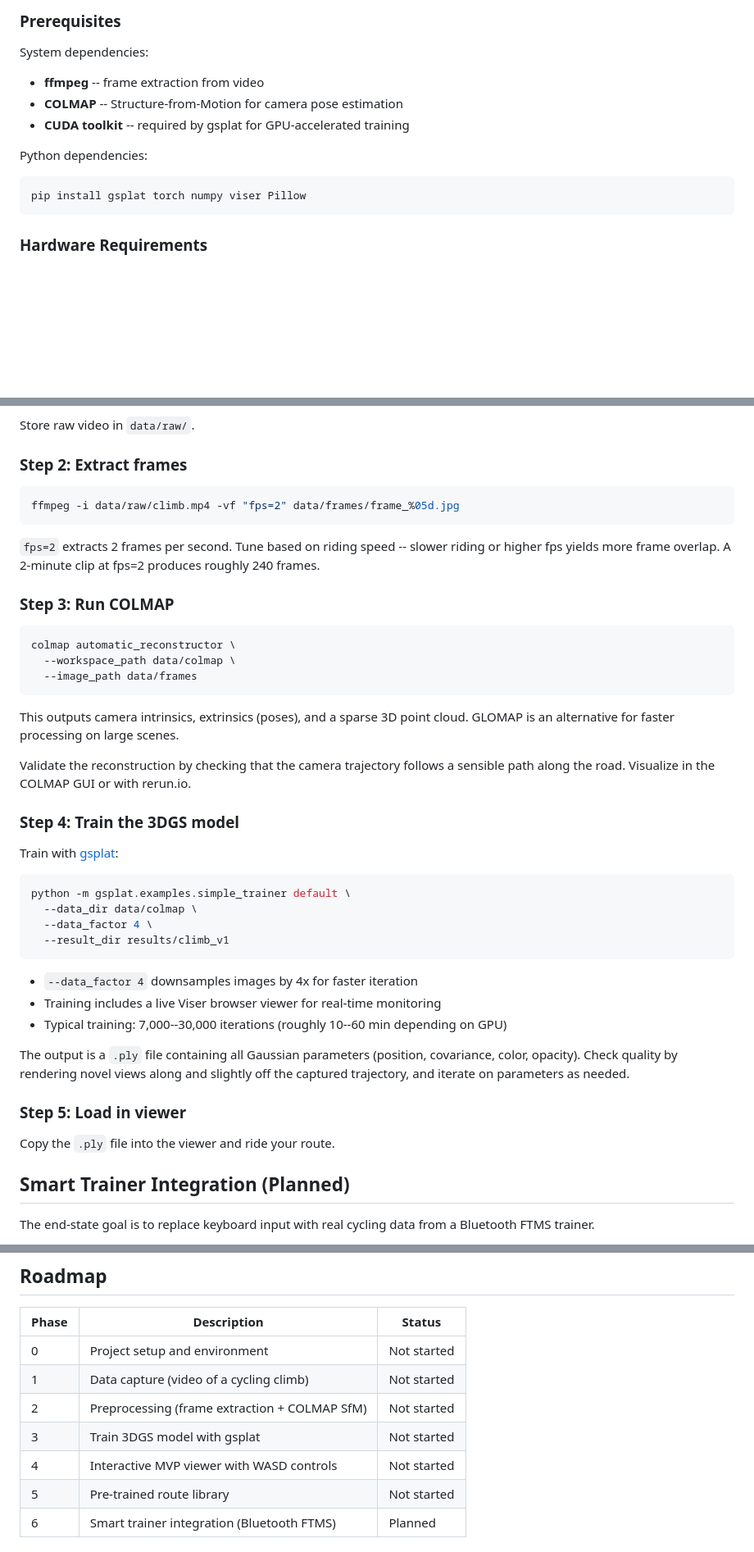
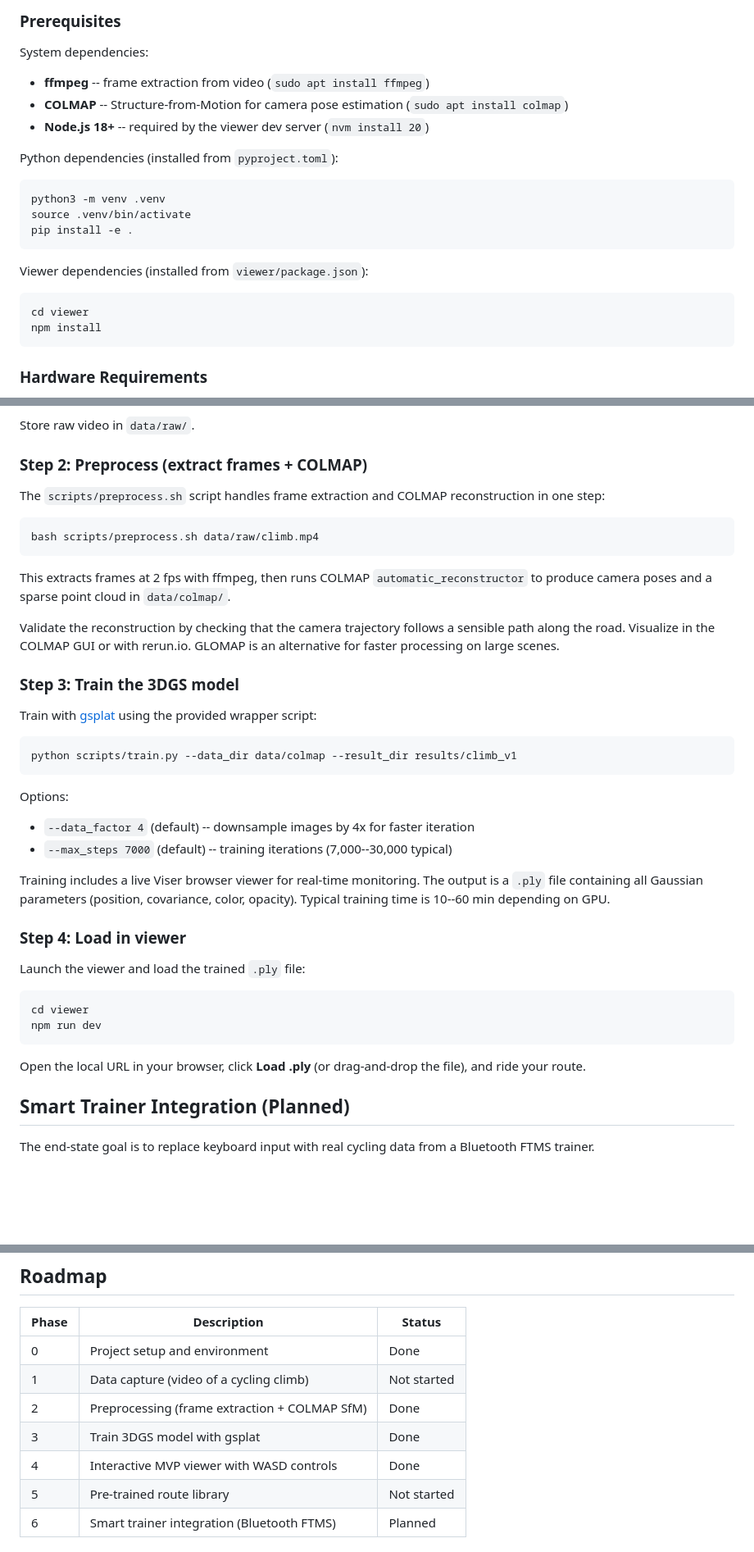
Before and after one commit to aniatt/WeHaveZwiftAtHome, a Markdown page: README.md, 3 parts joined by grey strips. Shown at 82% size. GitHub-like rendering; blank space fills up the shorter version.

Commit message:
[mvp] Update README.md

````diff
--- a/README.md
+++ b/README.md
@@ -69,14 +69,23 @@ For contributors or anyone who wants to ride a climb that isn't in the pre-train
 
 System dependencies:
 
-- **ffmpeg** -- frame extraction from video
-- **COLMAP** -- Structure-from-Motion for camera pose estimation
-- **CUDA toolkit** -- required by gsplat for GPU-accelerated training
+- **ffmpeg** -- frame extraction from video (`sudo apt install ffmpeg`)
+- **COLMAP** -- Structure-from-Motion for camera pose estimation (`sudo apt install colmap`)
+- **Node.js 18+** -- required by the viewer dev server (`nvm install 20`)
 
-Python dependencies:
+Python dependencies (installed from `pyproject.toml`):
 
 ```bash
-pip install gsplat torch numpy viser Pillow
+python3 -m venv .venv
+source .venv/bin/activate
+pip install -e .
+```
+
+Viewer dependencies (installed from `viewer/package.json`):
+
+```bash
+cd viewer
+npm install
 ```
 
 ### Hardware Requirements
@@ -97,46 +106,43 @@ Mount a camera (GoPro, phone) on your handlebars or helmet and ride the climb. T
 
 Store raw video in `data/raw/`.
 
-### Step 2: Extract frames
+### Step 2: Preprocess (extract frames + COLMAP)
+
+The `scripts/preprocess.sh` script handles frame extraction and COLMAP reconstruction in one step:
 
 ```bash
-ffmpeg -i data/raw/climb.mp4 -vf "fps=2" data/frames/frame_%05d.jpg
+bash scripts/preprocess.sh data/raw/climb.mp4
 ```
 
-`fps=2` extracts 2 frames per second. Tune based on riding speed -- slower riding or higher fps yields more frame overlap. A 2-minute clip at fps=2 produces roughly 240 frames.
+This extracts frames at 2 fps with ffmpeg, then runs COLMAP `automatic_reconstructor` to produce camera poses and a sparse point cloud in `data/colmap/`.
 
-### Step 3: Run COLMAP
+Validate the reconstruction by checking that the camera trajectory follows a sensible path along the road. Visualize in the COLMAP GUI or with rerun.io. GLOMAP is an alternative for faster processing on large scenes.
+
+### Step 3: Train the 3DGS model
+
+Train with [gsplat](https://github.com/nerfstudio-project/gsplat) using the provided wrapper script:
 
 ```bash
-colmap automatic_reconstructor \
-  --workspace_path data/colmap \
-  --image_path data/frames
+python scripts/train.py --data_dir data/colmap --result_dir results/climb_v1
 ```
 
-This outputs camera intrinsics, extrinsics (poses), and a sparse 3D point cloud. GLOMAP is an alternative for faster processing on large scenes.
+Options:
 
-Validate the reconstruction by checking that the camera trajectory follows a sensible path along the road. Visualize in the COLMAP GUI or with rerun.io.
+- `--data_factor 4` (default) -- downsample images by 4x for faster iteration
+- `--max_steps 7000` (default) -- training iterations (7,000--30,000 typical)
 
-### Step 4: Train the 3DGS model
+Training includes a live Viser browser viewer for real-time monitoring. The output is a `.ply` file containing all Gaussian parameters (position, covariance, color, opacity). Typical training time is 10--60 min depending on GPU.
 
-Train with [gsplat](https://github.com/nerfstudio-project/gsplat):
+### Step 4: Load in viewer
+
+Launch the viewer and load the trained `.ply` file:
 
 ```bash
-python -m gsplat.examples.simple_trainer default \
-  --data_dir data/colmap \
-  --data_factor 4 \
-  --result_dir results/climb_v1
+cd viewer
+npm run dev
 ```
 
-- `--data_factor 4` downsamples images by 4x for faster iteration
-- Training includes a live Viser browser viewer for real-time monitoring
-- Typical training: 7,000--30,000 iterations (roughly 10--60 min depending on GPU)
-
-The output is a `.ply` file containing all Gaussian parameters (position, covariance, color, opacity). Check quality by rendering novel views along and slightly off the captured trajectory, and iterate on parameters as needed.
-
-### Step 5: Load in viewer
-
-Copy the `.ply` file into the viewer and ride your route.
+Open the local URL in your browser, click **Load .ply** (or drag-and-drop the file), and ride your route.
 
 ## Smart Trainer Integration (Planned)
 
@@ -183,11 +189,11 @@ WeHaveZwiftAtHome/
 
 | Phase | Description | Status |
 |-------|-------------|--------|
-| 0 | Project setup and environment | Not started |
+| 0 | Project setup and environment | Done |
 | 1 | Data capture (video of a cycling climb) | Not started |
-| 2 | Preprocessing (frame extraction + COLMAP SfM) | Not started |
-| 3 | Train 3DGS model with gsplat | Not started |
-| 4 | Interactive MVP viewer with WASD controls | Not started |
+| 2 | Preprocessing (frame extraction + COLMAP SfM) | Done |
+| 3 | Train 3DGS model with gsplat | Done |
+| 4 | Interactive MVP viewer with WASD controls | Done |
 | 5 | Pre-trained route library | Not started |
 | 6 | Smart trainer integration (Bluetooth FTMS) | Planned |
 
````
Also changed, not shown: other parts of README.md (+1 -1 lines).
